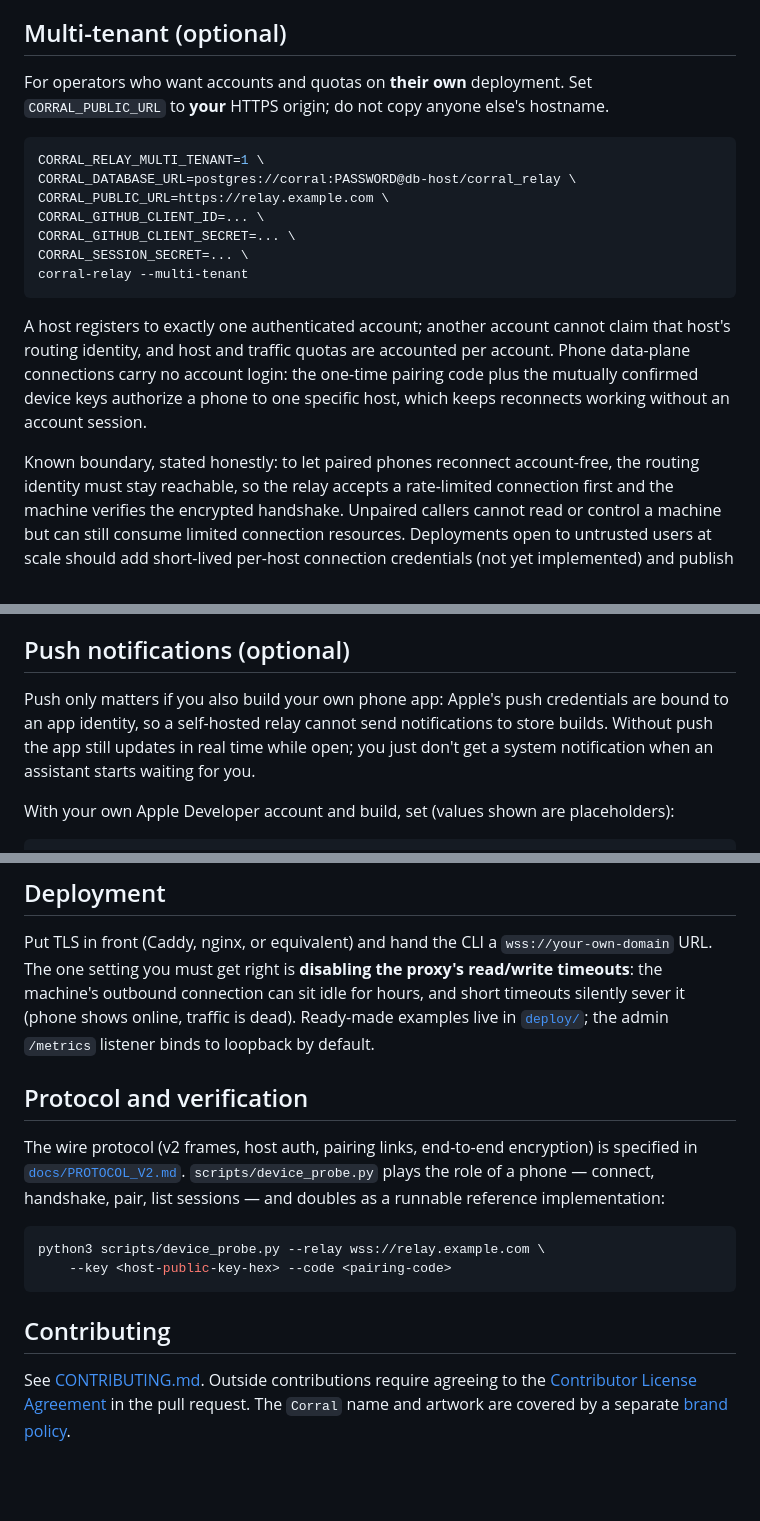
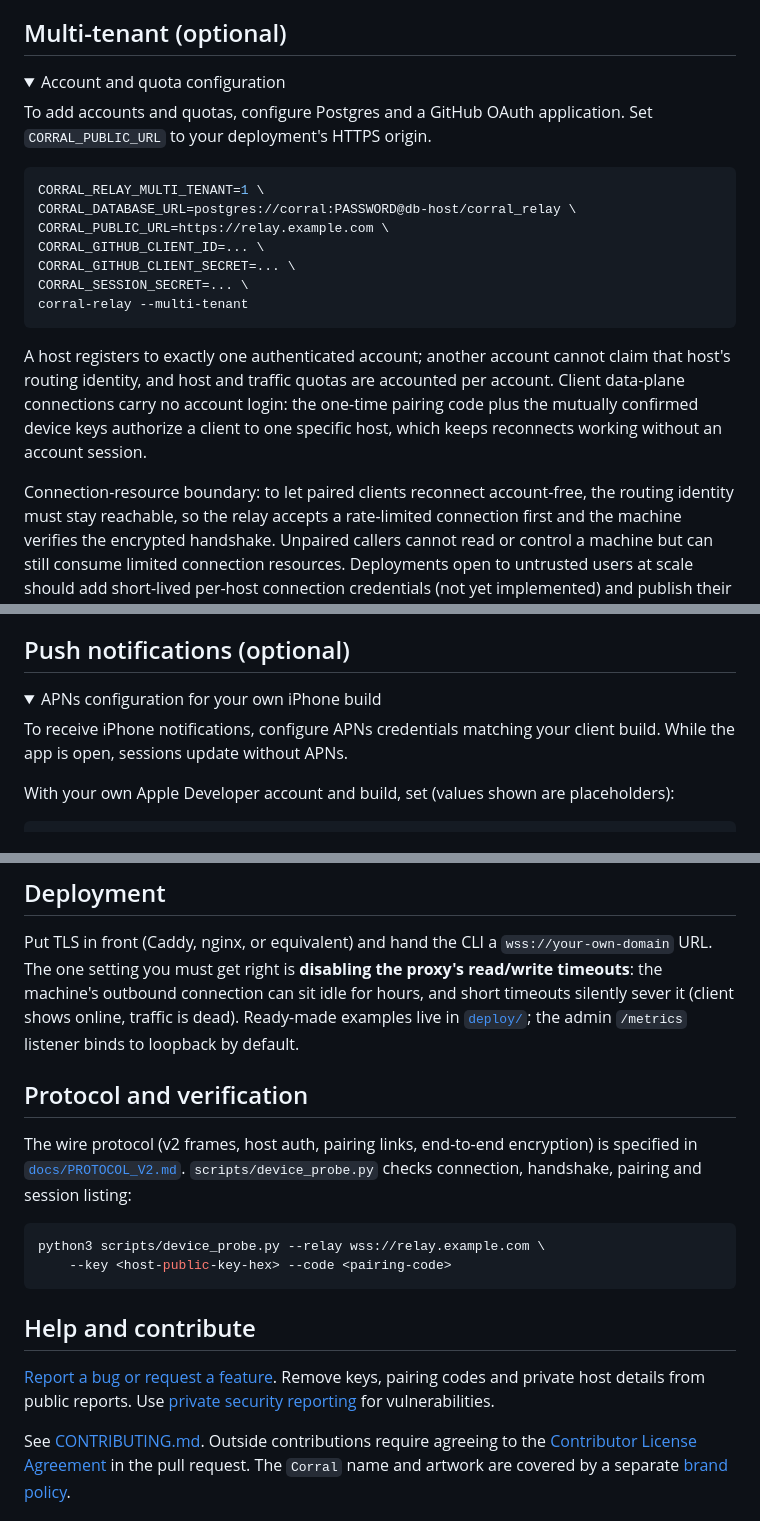
Before and after one commit to corral-dev/corral-relay, a Markdown page: README.md, 3 parts joined by grey strips. Rendered like a GitHub page; folded sections open; blank space fills up the shorter version.

````diff
--- a/README.md
+++ b/README.md
@@ -111,9 +98,10 @@ key can never silently take over an offline machine's slot.
 
 ## Multi-tenant (optional)
 
-For operators who want accounts and quotas on **their own** deployment. Set
-`CORRAL_PUBLIC_URL` to **your** HTTPS origin; do not copy anyone else's
-hostname.
+<details>
+<summary>Account and quota configuration</summary>
+
+To add accounts and quotas, configure Postgres and a GitHub OAuth application. Set `CORRAL_PUBLIC_URL` to your deployment's HTTPS origin.
 
 ```bash
 CORRAL_RELAY_MULTI_TENANT=1 \
@@ -127,11 +115,11 @@ corral-relay --multi-tenant
 
 A host registers to exactly one authenticated account; another account cannot
 claim that host's routing identity, and host and traffic quotas are accounted
-per account. Phone data-plane connections carry no account login: the one-time
-pairing code plus the mutually confirmed device keys authorize a phone to one
+per account. Client data-plane connections carry no account login: the one-time
+pairing code plus the mutually confirmed device keys authorize a client to one
 specific host, which keeps reconnects working without an account session.
 
-Known boundary, stated honestly: to let paired phones reconnect account-free,
+Connection-resource boundary: to let paired clients reconnect account-free,
 the routing identity must stay reachable, so the relay accepts a rate-limited
 connection first and the machine verifies the encrypted handshake. Unpaired
 callers cannot read or control a machine but can still consume limited
@@ -142,10 +132,9 @@ their own metadata retention rules.
 ## Push notifications (optional)
 
-Push only matters if you also build your own phone app: Apple's push
-credentials are bound to an app identity, so a self-hosted relay cannot send
-notifications to store builds. Without push the app still updates in real time
-while open; you just don't get a system notification when an assistant starts
-waiting for you.
+<details>
+<summary>APNs configuration for your own iPhone build</summary>
+
+To receive iPhone notifications, configure APNs credentials matching your client build. While the app is open, sessions update without APNs.
 
 With your own Apple Developer account and build, set (values shown are
 placeholders):
@@ -166,7 +157,7 @@ locally on the phone. The relay never sees titles or text. An APNs `200` means
 Put TLS in front (Caddy, nginx, or equivalent) and hand the CLI a
 `wss://your-own-domain` URL. The one setting you must get right is **disabling
 the proxy's read/write timeouts**: the machine's outbound connection can sit
-idle for hours, and short timeouts silently sever it (phone shows online,
+idle for hours, and short timeouts silently sever it (client shows online,
 traffic is dead). Ready-made examples live in [`deploy/`](deploy/); the admin
 `/metrics` listener binds to loopback by default.
 
@@ -174,15 +165,17 @@ traffic is dead). Ready-made examples live in [`deploy/`](deploy/); the admin
 
 The wire protocol (v2 frames, host auth, pairing links, end-to-end encryption)
 is specified in [`docs/PROTOCOL_V2.md`](docs/PROTOCOL_V2.md).
-`scripts/device_probe.py` plays the role of a phone — connect, handshake,
-pair, list sessions — and doubles as a runnable reference implementation:
+`scripts/device_probe.py` checks connection, handshake, pairing and session listing:
 
 ```bash
 python3 scripts/device_probe.py --relay wss://relay.example.com \
     --key <host-public-key-hex> --code <pairing-code>
 ```
 
-## Contributing
+## Help and contribute
+
+[Report a bug or request a feature](https://github.com/corral-dev/corral-relay/issues/new/choose). Remove keys, pairing codes and private host details from public reports. Use [private security reporting](https://github.com/corral-dev/corral-relay/security/advisories/new) for vulnerabilities.
+
 
 See [CONTRIBUTING.md](CONTRIBUTING.md). Outside contributions require agreeing
 to the [Contributor License Agreement](CLA.md) in the pull request. The
````
Also changed, not shown: other parts of README.md (+40 -49 lines), README.zh-CN.md (+62 -56 lines).
